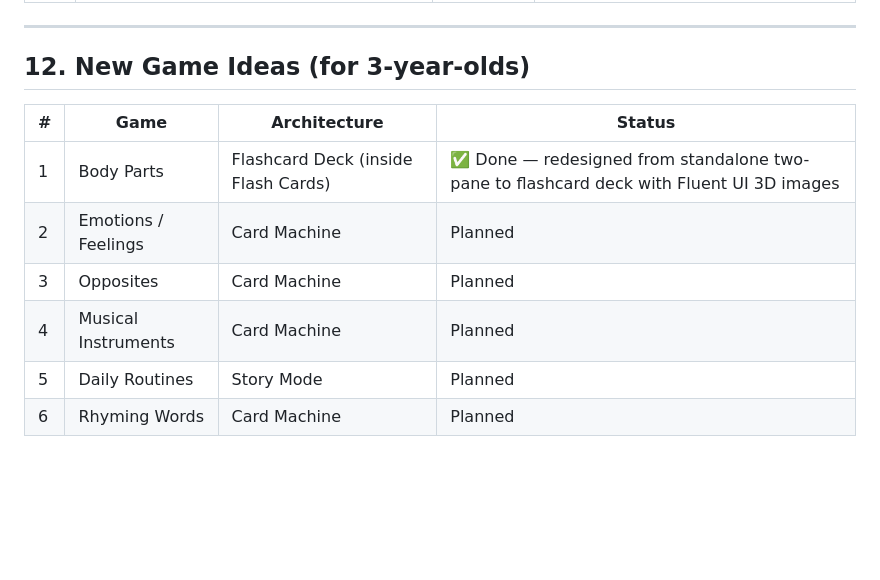
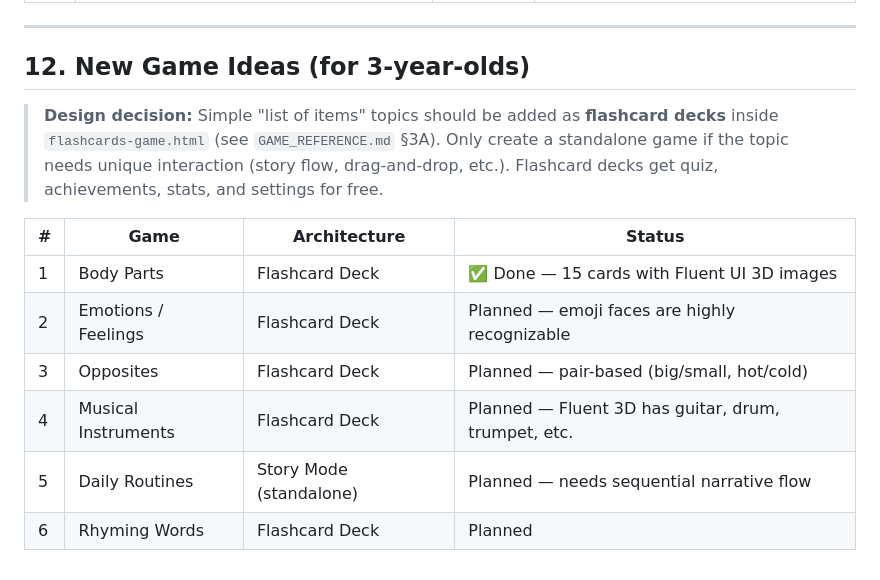
Before and after one commit to aakash-jain-1/kids-learning-games, a Markdown page: dev/ACTION_ITEMS.md, the part around the change. Drawn GitHub-style; blank space fills up the shorter version.

```diff
--- a/dev/ACTION_ITEMS.md
+++ b/dev/ACTION_ITEMS.md
@@ -210,11 +210,16 @@ The following mobile rendering issues were identified earlier and have been **fi
 
 ## 12. New Game Ideas (for 3-year-olds)
 
+> **Design decision:** Simple "list of items" topics should be added as **flashcard decks** inside
+> `flashcards-game.html` (see `GAME_REFERENCE.md` §3A). Only create a standalone game if the topic
+> needs unique interaction (story flow, drag-and-drop, etc.). Flashcard decks get quiz, achievements,
+> stats, and settings for free.
+
 | # | Game | Architecture | Status |
 |---|---|---|---|
-| 1 | Body Parts | Flashcard Deck (inside Flash Cards) | ✅ Done — redesigned from standalone two-pane to flashcard deck with Fluent UI 3D images |
-| 2 | Emotions / Feelings | Card Machine | Planned |
-| 3 | Opposites | Card Machine | Planned |
-| 4 | Musical Instruments | Card Machine | Planned |
-| 5 | Daily Routines | Story Mode | Planned |
-| 6 | Rhyming Words | Card Machine | Planned |
+| 1 | Body Parts | Flashcard Deck | ✅ Done — 15 cards with Fluent UI 3D images |
+| 2 | Emotions / Feelings | Flashcard Deck | Planned — emoji faces are highly recognizable |
+| 3 | Opposites | Flashcard Deck | Planned — pair-based (big/small, hot/cold) |
+| 4 | Musical Instruments | Flashcard Deck | Planned — Fluent 3D has guitar, drum, trumpet, etc. |
+| 5 | Daily Routines | Story Mode (standalone) | Planned — needs sequential narrative flow |
+| 6 | Rhyming Words | Flashcard Deck | Planned |
```
Also changed, not shown: dev/GAME_REFERENCE.md (+64 -3 lines), dev/SESSION_CONTEXT.md (+5 -0 lines).
